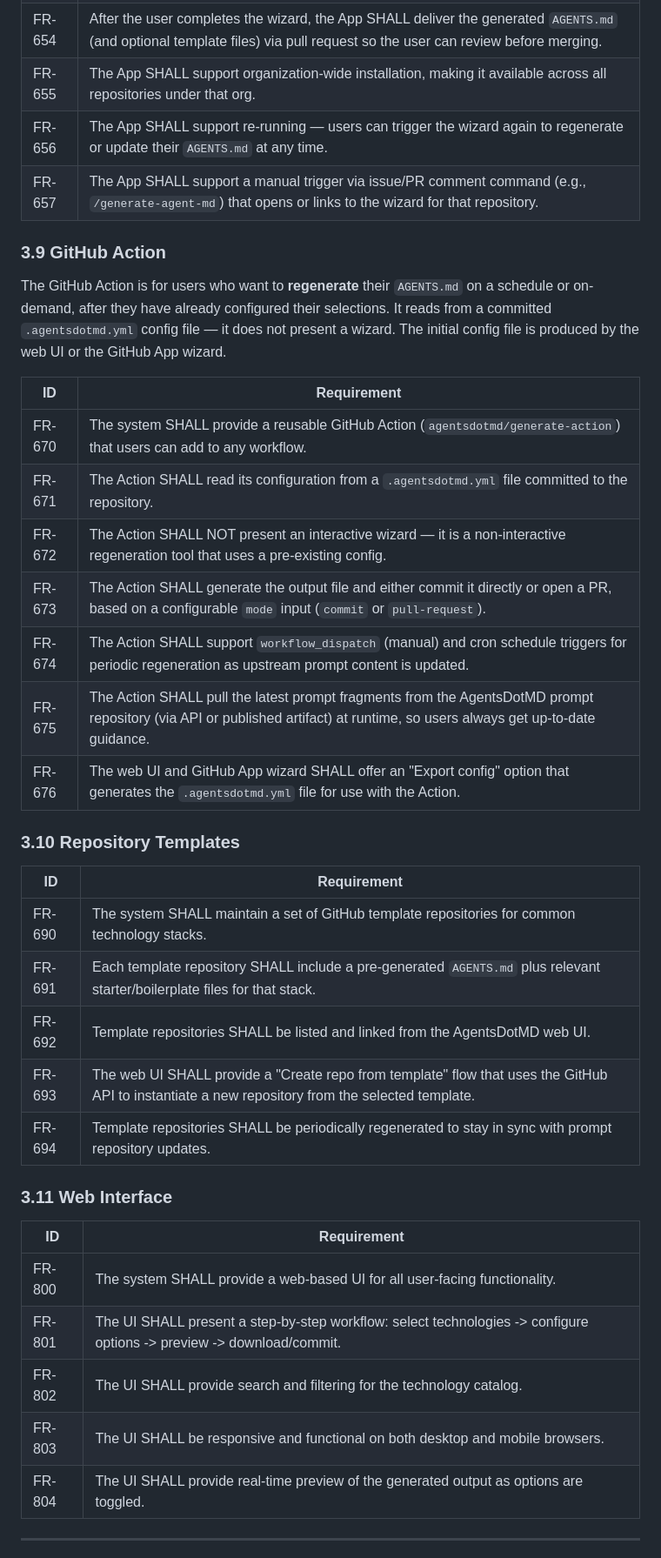
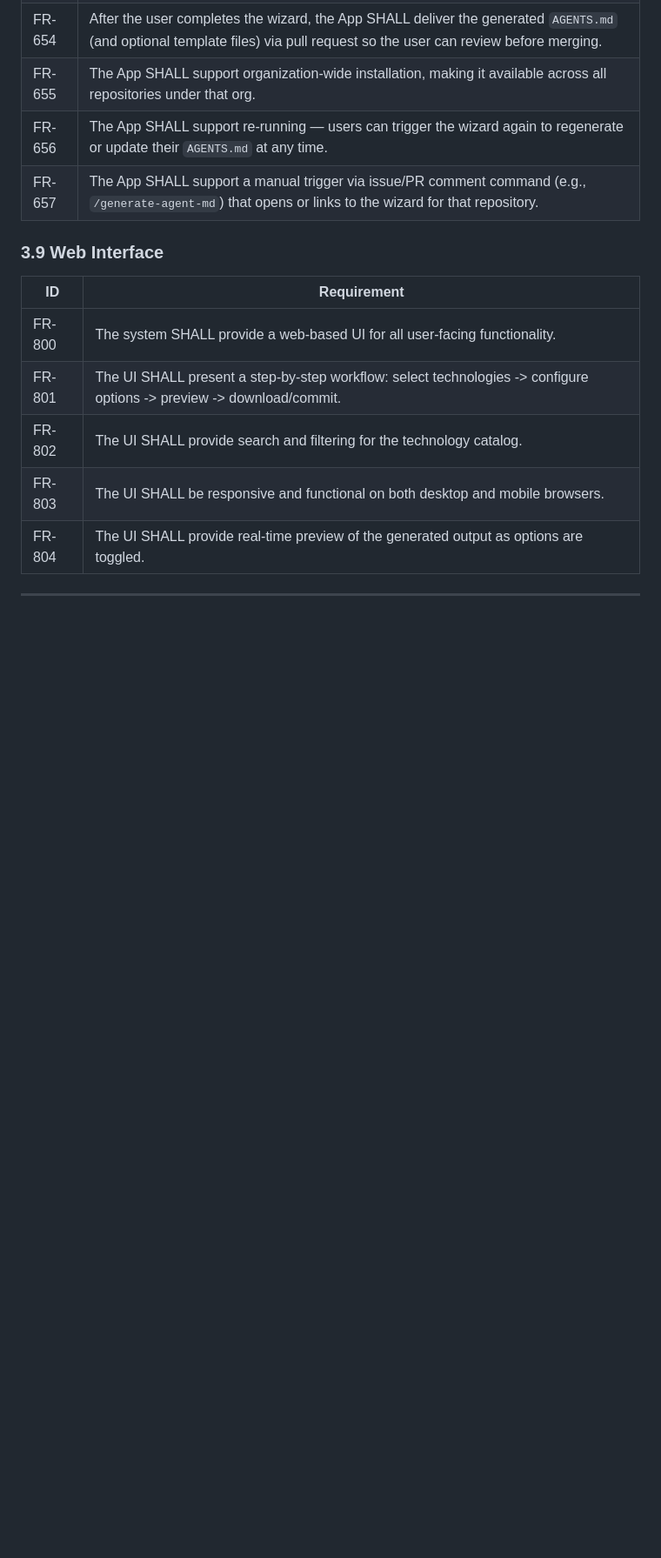
Before and after one commit to GarrettPeake/AgentsDotMD, a Markdown page: REQUIREMENTS.md, the part around one of its changes. Shown at 87% size. GitHub-like rendering; blank space fills up the shorter version.

```diff
--- a/REQUIREMENTS.md
+++ b/REQUIREMENTS.md
@@ -132,31 +136,7 @@ The GitHub App is the primary in-GitHub integration. It is **user-initiated**
 | FR-656 | The App SHALL support re-running — users can trigger the wizard again to regenerate or update their `AGENTS.md` at any time. |
 | FR-657 | The App SHALL support a manual trigger via issue/PR comment command (e.g., `/generate-agent-md`) that opens or links to the wizard for that repository. |
 
-### 3.9 GitHub Action
-
-The GitHub Action is for users who want to **regenerate** their `AGENTS.md` on a schedule or on-demand, after they have already configured their selections. It reads from a committed `.agentsdotmd.yml` config file — it does not present a wizard. The initial config file is produced by the web UI or the GitHub App wizard.
-
-| ID | Requirement |
-|----|-------------|
-| FR-670 | The system SHALL provide a reusable GitHub Action (`agentsdotmd/generate-action`) that users can add to any workflow. |
-| FR-671 | The Action SHALL read its configuration from a `.agentsdotmd.yml` file committed to the repository. |
-| FR-672 | The Action SHALL NOT present an interactive wizard — it is a non-interactive regeneration tool that uses a pre-existing config. |
-| FR-673 | The Action SHALL generate the output file and either commit it directly or open a PR, based on a configurable `mode` input (`commit` or `pull-request`). |
-| FR-674 | The Action SHALL support `workflow_dispatch` (manual) and cron schedule triggers for periodic regeneration as upstream prompt content is updated. |
-| FR-675 | The Action SHALL pull the latest prompt fragments from the AgentsDotMD prompt repository (via API or published artifact) at runtime, so users always get up-to-date guidance. |
-| FR-676 | The web UI and GitHub App wizard SHALL offer an "Export config" option that generates the `.agentsdotmd.yml` file for use with the Action. |
-
-### 3.10 Repository Templates
-
-| ID | Requirement |
-|----|-------------|
-| FR-690 | The system SHALL maintain a set of GitHub template repositories for common technology stacks. |
-| FR-691 | Each template repository SHALL include a pre-generated `AGENTS.md` plus relevant starter/boilerplate files for that stack. |
-| FR-692 | Template repositories SHALL be listed and linked from the AgentsDotMD web UI. |
-| FR-693 | The web UI SHALL provide a "Create repo from template" flow that uses the GitHub API to instantiate a new repository from the selected template. |
-| FR-694 | Template repositories SHALL be periodically regenerated to stay in sync with prompt repository updates. |
-
-### 3.11 Web Interface
+### 3.9 Web Interface
 
 | ID | Requirement |
 |----|-------------|
```
Also changed, not shown: other parts of REQUIREMENTS.md (+29 -76 lines).
